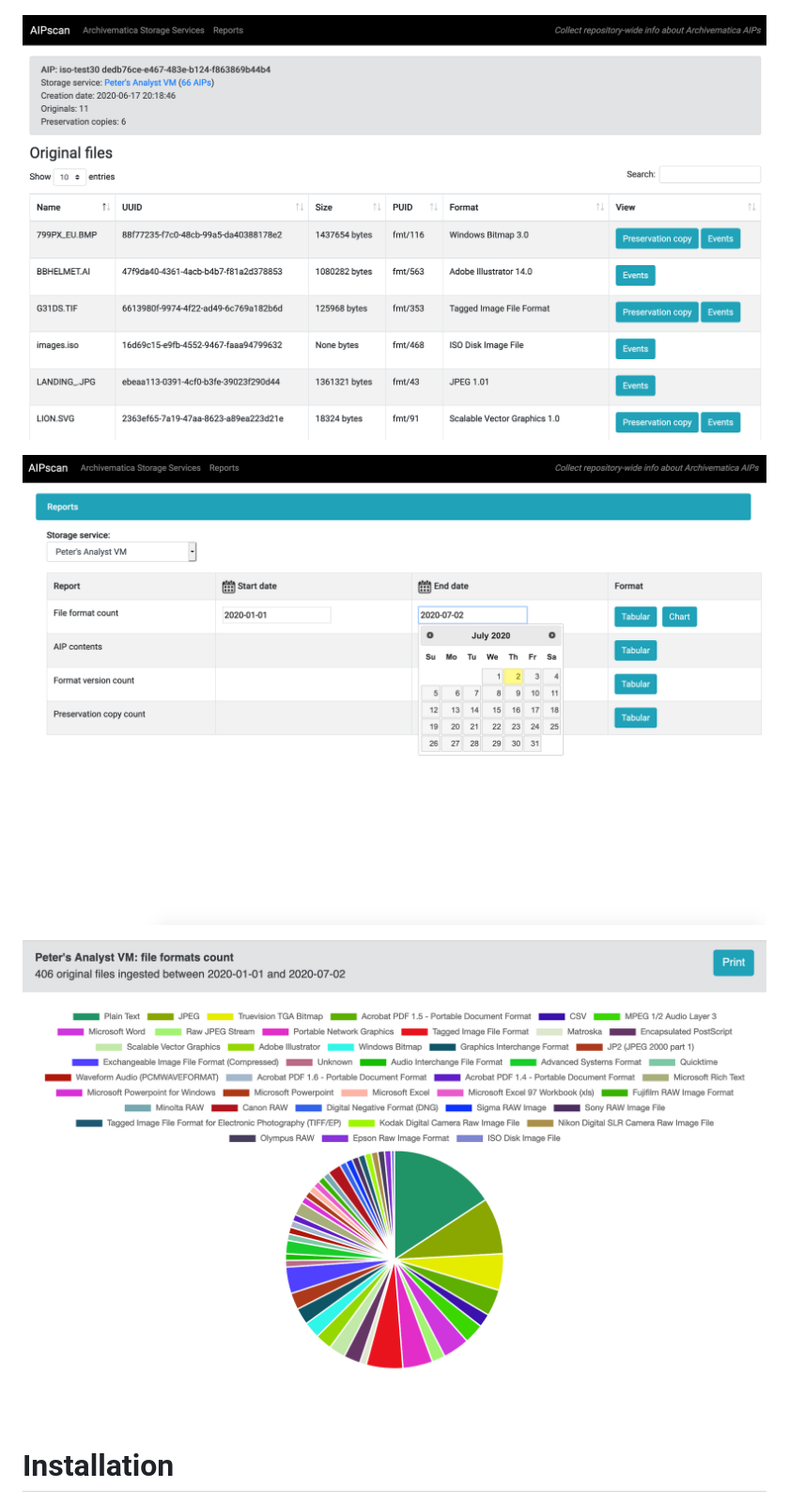
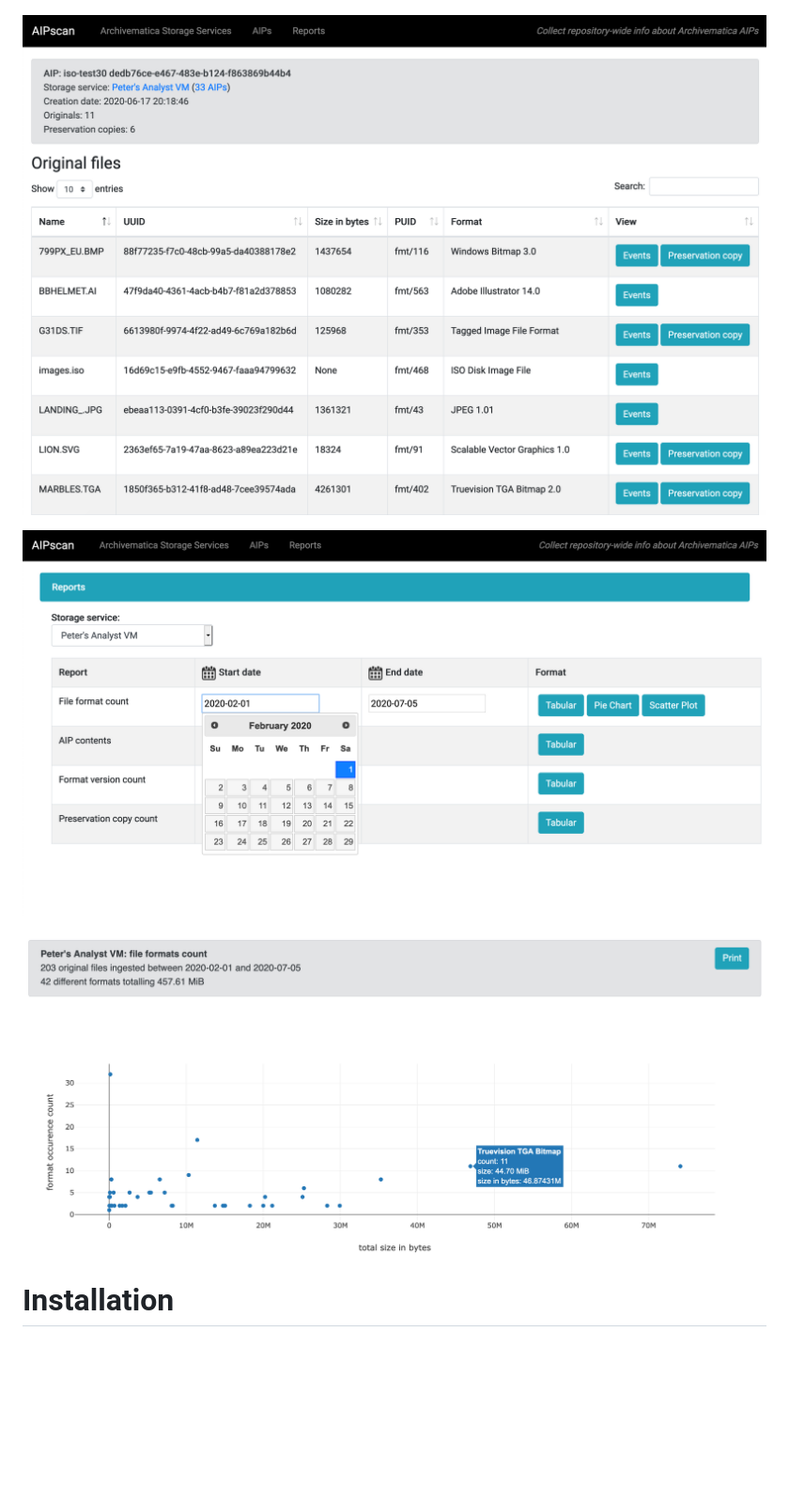
Before and after one commit to artefactual-labs/AIPscan, a Markdown page: readme.md, the part around the change. Shown at 94% size. Drawn GitHub-style; pictures changed too: screencaps/aipscan_piechart_report.png (deleted), screencaps/aipscan_scatterplot_report.png (added), screencaps/aipscan_select_report.png; blank space fills up the shorter version.

Commit message:
update screencaps

```diff
--- a/readme.md
+++ b/readme.md
@@ -7,7 +7,7 @@ Collect repository-wide info about [Archivematica](https://archivematica.org) Ar
 
 ![screencap3](screencaps/aipscan_select_report.png)
 
-![screencap4](screencaps/aipscan_piechart_report.png)
+![screencap4](screencaps/aipscan_scatterplot_report.png)
 
 
 # Installation
```
